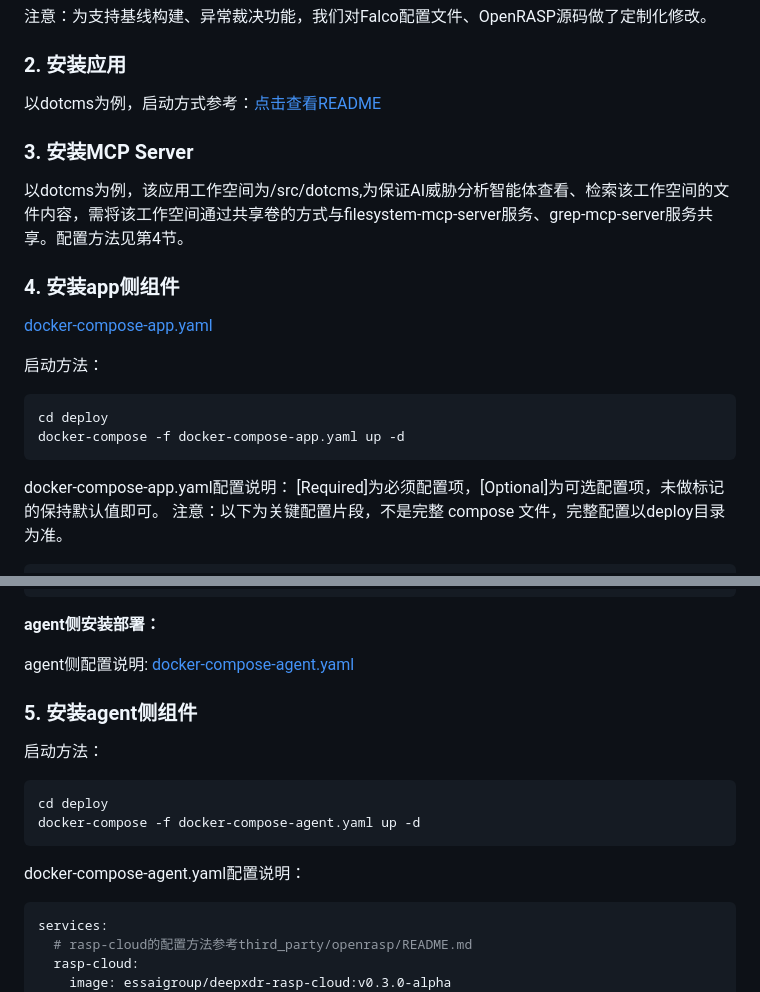
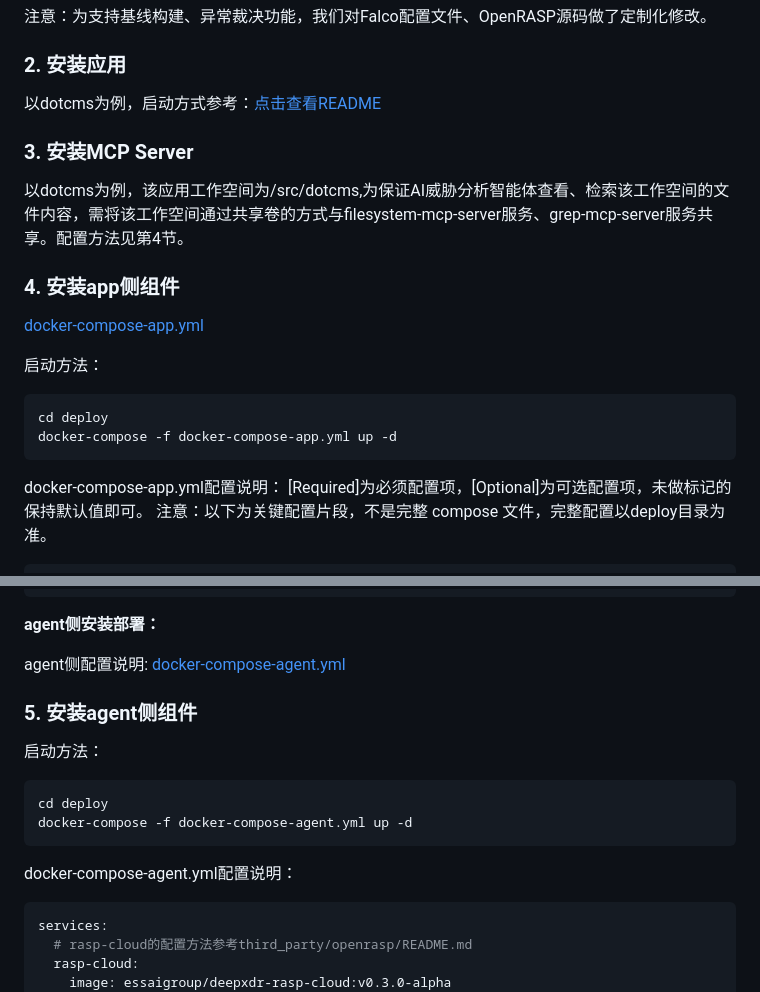
Before and after one commit to ESSAILab/DeepXDR, a Markdown page: README.md, 2 parts joined by grey strips. Rendered like a GitHub page.

````diff
--- a/README.md
+++ b/README.md
@@ -128,16 +128,16 @@ Suricata参考：[点击查看README](third_party/suricata/README.md)
 
 ### 4. 安装app侧组件
 
-[docker-compose-app.yaml](deploy/docker-compose-app.yaml)
+[docker-compose-app.yml](deploy/docker-compose-app.yml)
 
 启动方法：
 
 ```
 cd deploy
-docker-compose -f docker-compose-app.yaml up -d
+docker-compose -f docker-compose-app.yml up -d
 ```
 
-docker-compose-app.yaml配置说明：
+docker-compose-app.yml配置说明：
 [Required]为必须配置项，[Optional]为可选配置项，未做标记的保持默认值即可。
 注意：以下为关键配置片段，不是完整 compose 文件，完整配置以deploy目录为准。
 
@@ -258,7 +258,7 @@ services:
 **agent侧安装部署：**
 
 agent侧配置说明:
-[docker-compose-agent.yaml](deploy/docker-compose-agent.yaml)
+[docker-compose-agent.yml](deploy/docker-compose-agent.yml)
 
 ### 5. 安装agent侧组件
 
@@ -266,10 +266,10 @@ agent侧配置说明:
 
 ```
 cd deploy
-docker-compose -f docker-compose-agent.yaml up -d
+docker-compose -f docker-compose-agent.yml up -d
 ```
 
-docker-compose-agent.yaml配置说明：
+docker-compose-agent.yml配置说明：
 
 ```yaml
 services:
````
Also changed, not shown: other parts of README.md (+1 -1 lines), 2 other files.
